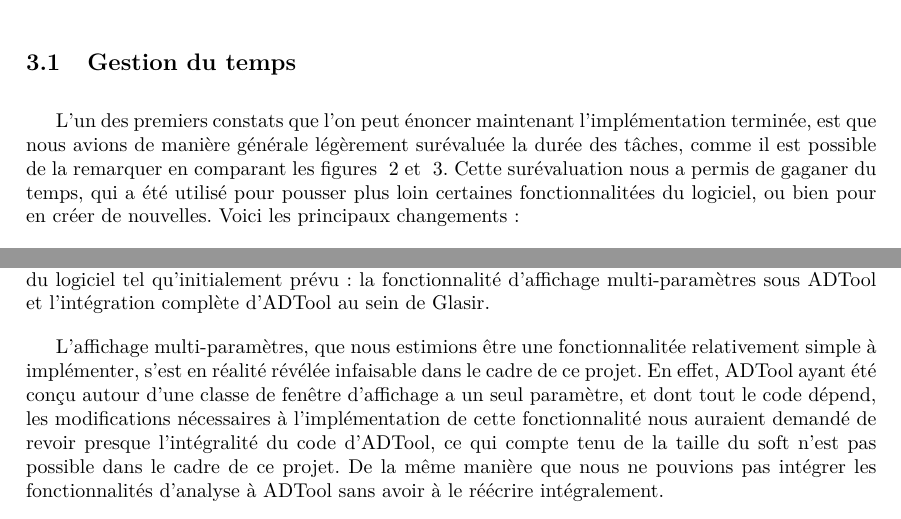
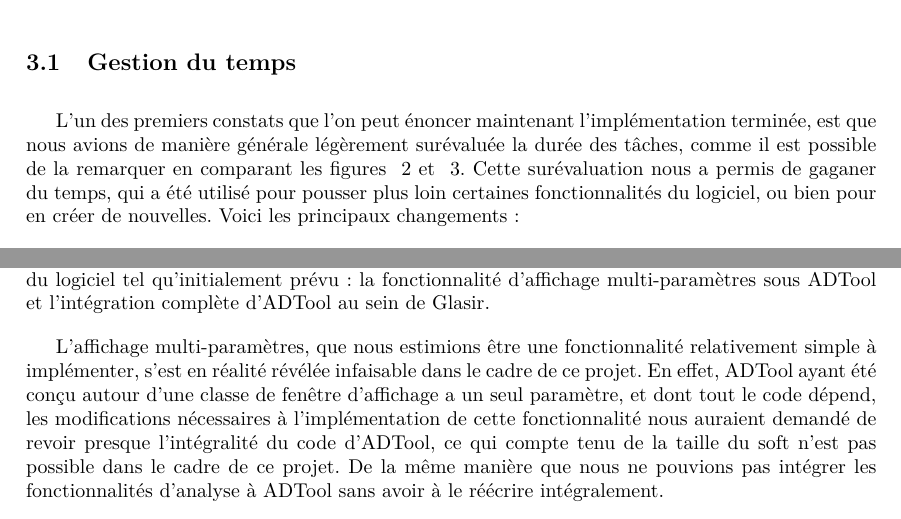
Before and after one commit to HKervadec/korrigolo, a LaTeX document (reports/6 - bilan planification/main.tex, which reads reports/6 - bilan planification/input/ecarts.tex): two parts of page 9 of 18, joined at a grey line, cut so that both start at the same text. Compiled offline with pdfLaTeX.

Commit message:
première version des 2 rapports

```diff
--- a/reports/6 - bilan planification/input/ecarts.tex
+++ b/reports/6 - bilan planification/input/ecarts.tex
@@ -5,7 +5,7 @@ Durant l'implémentation de Glasir, plusieurs évenements sont venus impacter la
 
 \subsection{Gestion du temps}
 
-L'un des premiers constats que l'on peut énoncer maintenant l'implémentation terminée, est que nous avions de manière générale légèrement surévaluée la durée des tâches, comme il est possible de la remarquer en comparant les figures ~\ref{fig:planifInit} et  ~\ref{fig:planif}. Cette surévaluation nous a permis de gaganer du temps, qui a été utilisé pour pousser plus loin certaines fonctionnalitées du logiciel, ou bien pour en créer de nouvelles. Voici les principaux changements :
+L'un des premiers constats que l'on peut énoncer maintenant l'implémentation terminée, est que nous avions de manière générale légèrement surévaluée la durée des tâches, comme il est possible de la remarquer en comparant les figures ~\ref{fig:planifInit} et  ~\ref{fig:planif}. Cette surévaluation nous a permis de gaganer du temps, qui a été utilisé pour pousser plus loin certaines fonctionnalités du logiciel, ou bien pour en créer de nouvelles. Voici les principaux changements :
 
 Ce supplément de temps nous a permis de gérer la sauvegarde de plus d'une modification de l'arbre dans ADTool, et permet donc d'annuler plusieurs actions grâce à la fonctionnalité Undo, au lieu d'une seule comme annoncé initialement.
 
@@ -18,7 +18,7 @@ Enfin, cela nous aura servi à gérer les difficultés non attendues que nous av
 
 Mais malgré cette avance, nous avons également été confronté à des difficultés que ce temps supplémentaire ne nous a pas permis de gérer. Nous avons en effet du abandonner deux éléments du logiciel tel qu'initialement prévu : la fonctionnalité d'affichage multi-paramètres sous ADTool et l'intégration complète d'ADTool au sein de Glasir.
 
-L'affichage multi-paramètres, que nous estimions être une fonctionnalitée relativement simple à implémenter, s'est en réalité révélée infaisable dans le cadre de ce projet. En effet, ADTool ayant été conçu autour d'une classe de fenêtre d'affichage a un seul paramètre, et dont tout le code dépend, les modifications nécessaires à l'implémentation de cette fonctionnalité nous auraient demandé de revoir presque l'intégralité du code d'ADTool, ce qui compte tenu de la taille du soft n'est pas possible dans le cadre de ce projet. De la même manière que nous ne pouvions pas intégrer les fonctionnalités d'analyse à ADTool sans avoir à le réécrire intégralement.
+L'affichage multi-paramètres, que nous estimions être une fonctionnalité relativement simple à implémenter, s'est en réalité révélée infaisable dans le cadre de ce projet. En effet, ADTool ayant été conçu autour d'une classe de fenêtre d'affichage a un seul paramètre, et dont tout le code dépend, les modifications nécessaires à l'implémentation de cette fonctionnalité nous auraient demandé de revoir presque l'intégralité du code d'ADTool, ce qui compte tenu de la taille du soft n'est pas possible dans le cadre de ce projet. De la même manière que nous ne pouvions pas intégrer les fonctionnalités d'analyse à ADTool sans avoir à le réécrire intégralement.
 
 L'intégration complète d'ADTool au sein de Glasir a quant-à elle été abandonné après de longs et infructeux essais. Nous n'avons simplement pas pu trouver de méthodes permettant l'éxecution d'un thread Java au sein d'un processus C\#. Pour remédier à cette impasse, nous avons mis au point une version \og Viewer \fg de ADTool, où toutes les fonctionnalités de création et de modifications d'arbres sont désactivées. Cette version nous permet de pouvoir utiliser ADTool en tant que processus extérieur à Glasir, sans craindre de perdre l'utilisateur avec des modifications d'arbres sous ADTool, ignorées de Glasir.
 
```
Also changed, not shown: reports/5 - final/input/etatFinal.tex (+1 -1 lines).
